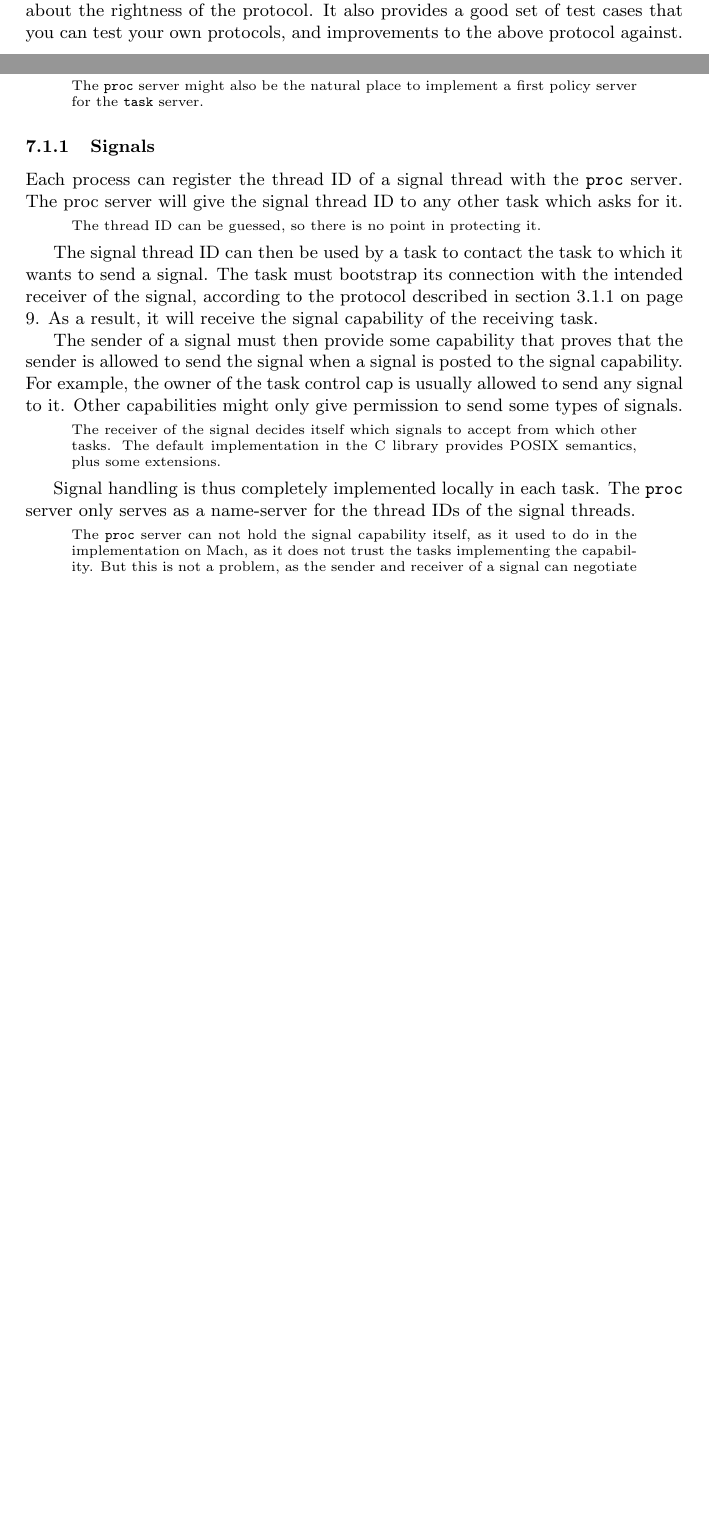
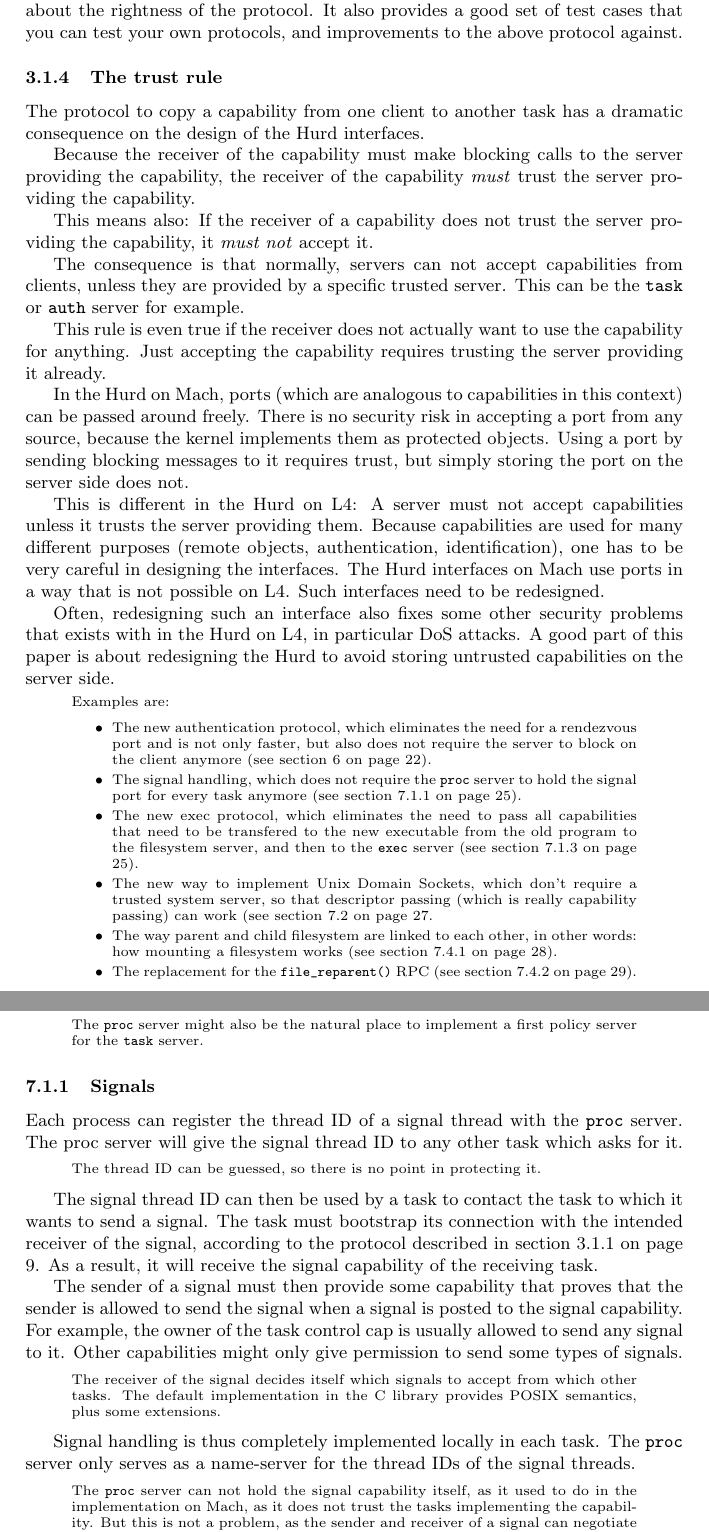
Before and after one commit to oaken-source/hurd-l4, a LaTeX document (doc/hurd-on-l4.tex): two parts of pages 18 and 24 of 35 before the commit and two parts of pages 18 and 25 of 36 after it, joined at a grey line, cut so that both start at the same text, the shorter picture padded with empty space. Compiled offline with pdfLaTeX.

Commit message:
Add section on the trust rule.

```diff
--- a/doc/hurd-on-l4.tex
+++ b/doc/hurd-on-l4.tex
@@ -1237,6 +1237,79 @@ complete, it can give us some confidence about the rightness of the
 protocol.  It also provides a good set of test cases that you can test
 your own protocols, and improvements to the above protocol against.
 
+
+\subsubsection{The trust rule}
+
+The protocol to copy a capability from one client to another task has
+a dramatic consequence on the design of the Hurd interfaces.
+
+Because the receiver of the capability must make blocking calls to the
+server providing the capability, the receiver of the capability
+\emph{must} trust the server providing the capability.
+
+This means also: If the receiver of a capability does not trust the
+server providing the capability, it \emph{must not} accept it.
+
+The consequence is that normally, servers can not accept capabilities
+from clients, unless they are provided by a specific trusted server.
+This can be the \texttt{task} or \texttt{auth} server for example.
+
+This rule is even true if the receiver does not actually want to use
+the capability for anything.  Just accepting the capability requires
+trusting the server providing it already.
+
+In the Hurd on Mach, ports (which are analogous to capabilities in
+this context) can be passed around freely.  There is no security risk
+in accepting a port from any source, because the kernel implements
+them as protected objects.  Using a port by sending blocking messages
+to it requires trust, but simply storing the port on the server side
+does not.
+
+This is different in the Hurd on L4: A server must not accept
+capabilities unless it trusts the server providing them.  Because
+capabilities are used for many different purposes (remote objects,
+authentication, identification), one has to be very careful in
+designing the interfaces.  The Hurd interfaces on Mach use ports in a
+way that is not possible on L4.  Such interfaces need to be
+redesigned.
+
+Often, redesigning such an interface also fixes some other security
+problems that exists with in the Hurd on L4, in particular DoS
+attacks.  A good part of this paper is about redesigning the Hurd to
+avoid storing untrusted capabilities on the server side.
+
+\begin{comment}
+  Examples are:
+
+  \begin{itemize}
+  \item The new authentication protocol, which eliminates the need for
+    a rendezvous port and is not only faster, but also does not
+    require the server to block on the client anymore (see section
+    \ref{auth} on page \pageref{auth}).
+
+  \item The signal handling, which does not require the \texttt{proc}
+    server to hold the signal port for every task anymore (see section
+    \ref{signals} on page \pageref{signals}).
+
+  \item The new exec protocol, which eliminates the need to pass all
+    capabilities that need to be transfered to the new executable from
+    the old program to the filesystem server, and then to the
+    \texttt{exec} server (see section \ref{exec} on page
+    \pageref{exec}).
+
+  \item The new way to implement Unix Domain Sockets, which don't
+    require a trusted system server, so that descriptor passing (which
+    is really capability passing) can work (see section
+    \ref{unixdomainsockets} on page \pageref{unixdomainsockets}.
+
+  \item The way parent and child filesystem are linked to each other,
+    in other words: how mounting a filesystem works (see section
+    \ref{xfslookup} on page \pageref{xfslookup}).
+
+  \item The replacement for the \verb/file_reparent()/ RPC (see
+    section \ref{reparenting} on page \pageref{reparenting}).
+  \end{itemize}
+\end{comment}
 
 \subsection{Synchronous IPC}
 
@@ -1756,6 +1829,7 @@ and the task control caps.
 
 
 \subsubsection{Signals}
+\label{signals}
 
 Each process can register the thread ID of a signal thread with the
 \texttt{proc} server.  The proc server will give the signal thread ID
```
Also changed, not shown: doc/hurd-on-l4.tex (3 more changed lines).
